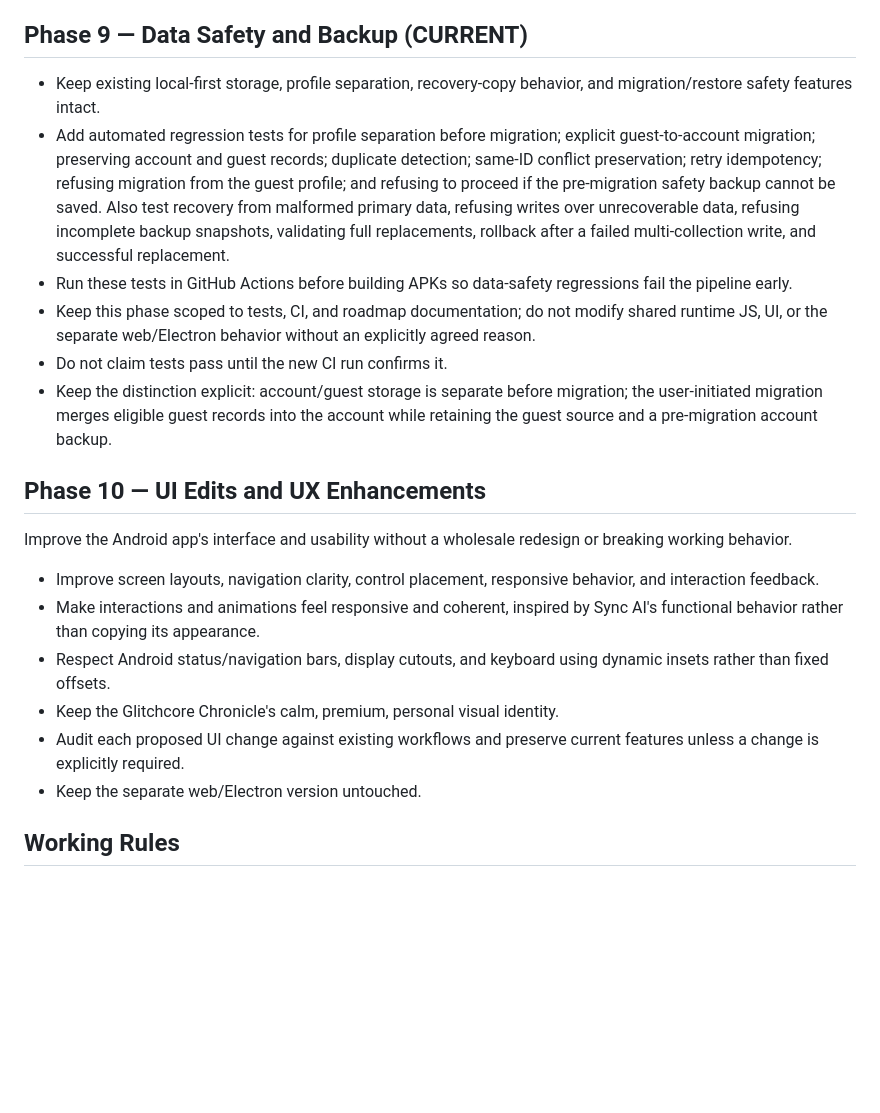
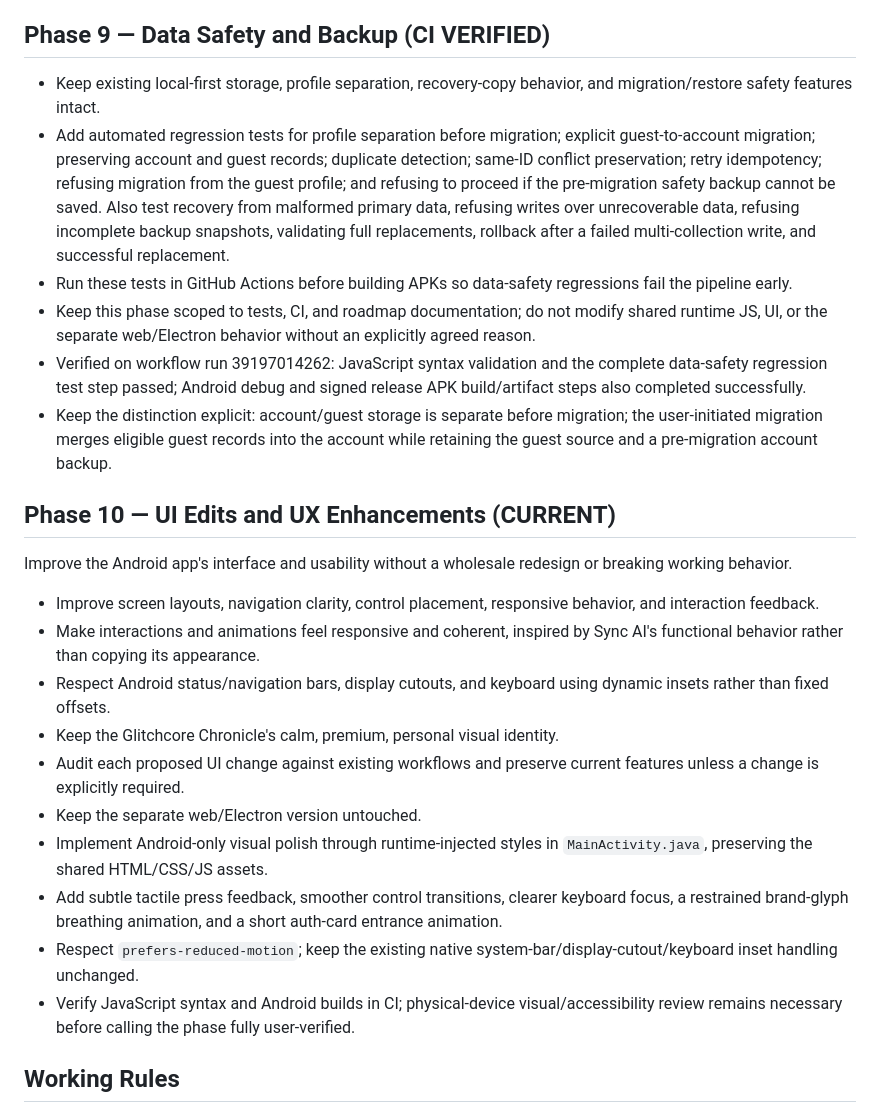
Before and after one commit to SamYoBoi284/TGC, a Markdown page: ANDROID_UPGRADE_ROADMAP.md, the part around the change. GitHub-like rendering; blank space fills up the shorter version.

Commit message:
docs: record phase 9 verification and phase 10 scope

```diff
--- a/ANDROID_UPGRADE_ROADMAP.md
+++ b/ANDROID_UPGRADE_ROADMAP.md
@@ -38,15 +38,15 @@ Preview migration, preserve the guest source, handle duplicates and ID conflicts
 - Keep artifacts separate from GitHub Releases. Do not publish releases or create tags without explicit approval.
 - Verified on run 39195484461: debug APK and signed release APK both built, release signature verification passed, and both artifacts uploaded. Physical install/update verification remains outstanding.
 
-## Phase 9 — Data Safety and Backup (CURRENT)
+## Phase 9 — Data Safety and Backup (CI VERIFIED)
 - Keep existing local-first storage, profile separation, recovery-copy behavior, and migration/restore safety features intact.
 - Add automated regression tests for profile separation before migration; explicit guest-to-account migration; preserving account and guest records; duplicate detection; same-ID conflict preservation; retry idempotency; refusing migration from the guest profile; and refusing to proceed if the pre-migration safety backup cannot be saved. Also test recovery from malformed primary data, refusing writes over unrecoverable data, refusing incomplete backup snapshots, validating full replacements, rollback after a failed multi-collection write, and successful replacement.
 - Run these tests in GitHub Actions before building APKs so data-safety regressions fail the pipeline early.
 - Keep this phase scoped to tests, CI, and roadmap documentation; do not modify shared runtime JS, UI, or the separate web/Electron behavior without an explicitly agreed reason.
-- Do not claim tests pass until the new CI run confirms it.
+- Verified on workflow run 39197014262: JavaScript syntax validation and the complete data-safety regression test step passed; Android debug and signed release APK build/artifact steps also completed successfully.
 - Keep the distinction explicit: account/guest storage is separate before migration; the user-initiated migration merges eligible guest records into the account while retaining the guest source and a pre-migration account backup.
 
-## Phase 10 — UI Edits and UX Enhancements
+## Phase 10 — UI Edits and UX Enhancements (CURRENT)
 Improve the Android app's interface and usability without a wholesale redesign or breaking working behavior.
 - Improve screen layouts, navigation clarity, control placement, responsive behavior, and interaction feedback.
 - Make interactions and animations feel responsive and coherent, inspired by Sync AI's functional behavior rather than copying its appearance.
@@ -54,6 +54,10 @@ Improve the Android app's interface and usability without a wholesale redesign o
 - Keep the Glitchcore Chronicle's calm, premium, personal visual identity.
 - Audit each proposed UI change against existing workflows and preserve current features unless a change is explicitly required.
 - Keep the separate web/Electron version untouched.
+- Implement Android-only visual polish through runtime-injected styles in `MainActivity.java`, preserving the shared HTML/CSS/JS assets.
+- Add subtle tactile press feedback, smoother control transitions, clearer keyboard focus, a restrained brand-glyph breathing animation, and a short auth-card entrance animation.
+- Respect `prefers-reduced-motion`; keep the existing native system-bar/display-cutout/keyboard inset handling unchanged.
+- Verify JavaScript syntax and Android builds in CI; physical-device visual/accessibility review remains necessary before calling the phase fully user-verified.
 
 ## Working Rules
 - Work on one phase at a time and report results before moving to the next.
```
